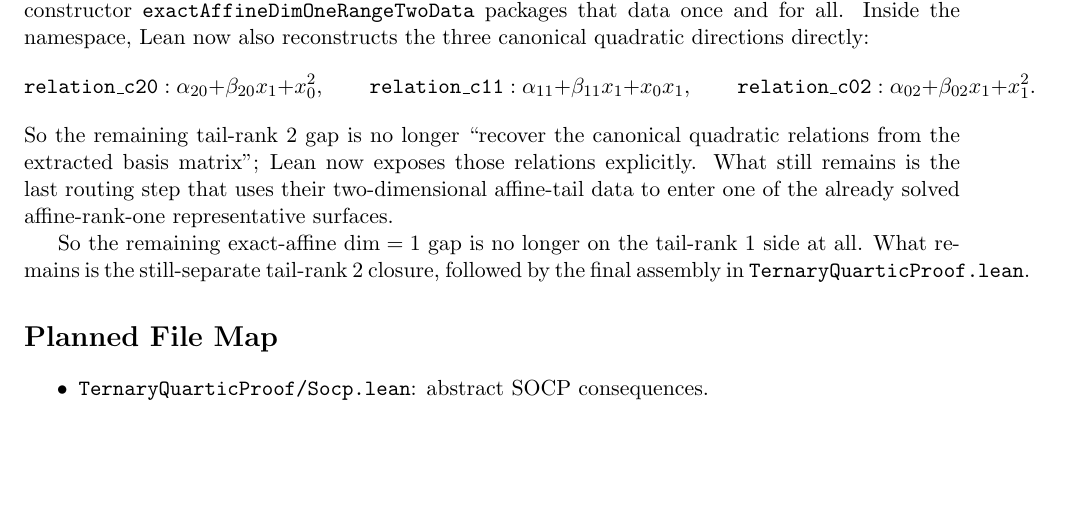
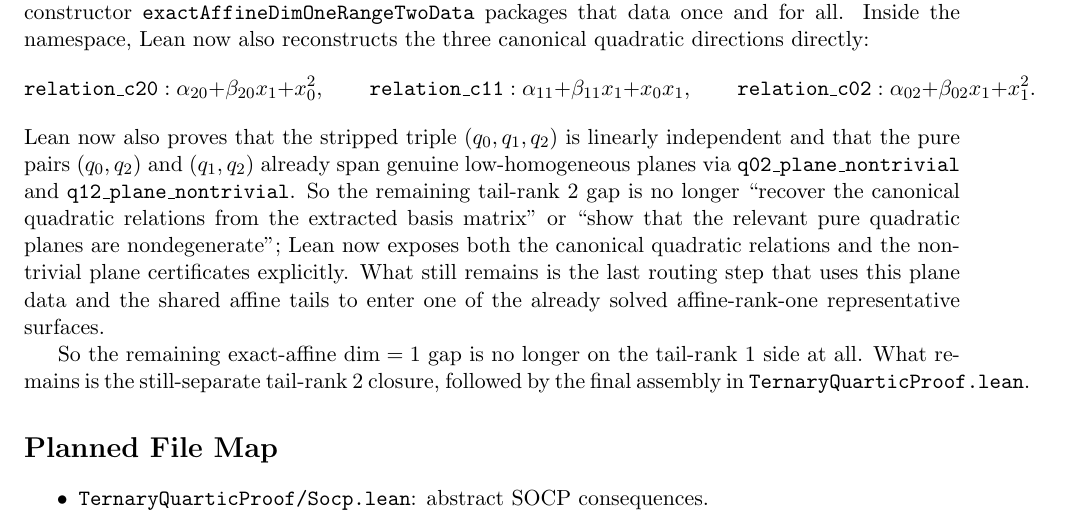
Before and after one commit to yuanchenyang/nonconvex_sos_landscape, a LaTeX document (writeup/blueprint.tex): part of page 46 of 46, cut so that both start at the same text, the shorter picture padded with empty space. Compiled offline with pdfLaTeX.

Commit message:
Package exact-affine dim-one range-two planes

```diff
--- a/writeup/blueprint.tex
+++ b/writeup/blueprint.tex
@@ -3509,11 +3509,17 @@ directions directly:
   \texttt{relation\_c02}:
     \alpha_{02} + \beta_{02} x_1 + x_1^2.
 \]
-So the remaining tail-rank \(2\) gap is no longer ``recover the canonical
-quadratic relations from the extracted basis matrix''; Lean now exposes those
-relations explicitly. What still remains is the last routing step that uses
-their two-dimensional affine-tail data to enter one of the already solved
-affine-rank-one representative surfaces.
+Lean now also proves that the stripped triple \((q_0,q_1,q_2)\) is linearly
+independent and that the pure pairs \((q_0,q_2)\) and \((q_1,q_2)\) already
+span genuine low-homogeneous planes via
+\texttt{q02\_plane\_nontrivial} and \texttt{q12\_plane\_nontrivial}. So the
+remaining tail-rank \(2\) gap is no longer ``recover the canonical quadratic
+relations from the extracted basis matrix'' or ``show that the relevant pure
+quadratic planes are nondegenerate''; Lean now exposes both the canonical
+quadratic relations and the nontrivial plane certificates explicitly. What
+still remains is the last routing step that uses this plane data and the
+shared affine tails to enter one of the already solved affine-rank-one
+representative surfaces.
 
 So the remaining exact-affine \(\dim=1\) gap is no longer on the tail-rank
 \(1\) side at all. What remains is the still-separate tail-rank \(2\) closure,
```
Also changed, not shown: writeup/exploration_log.tex (+10 -6 lines), 1 other file.
